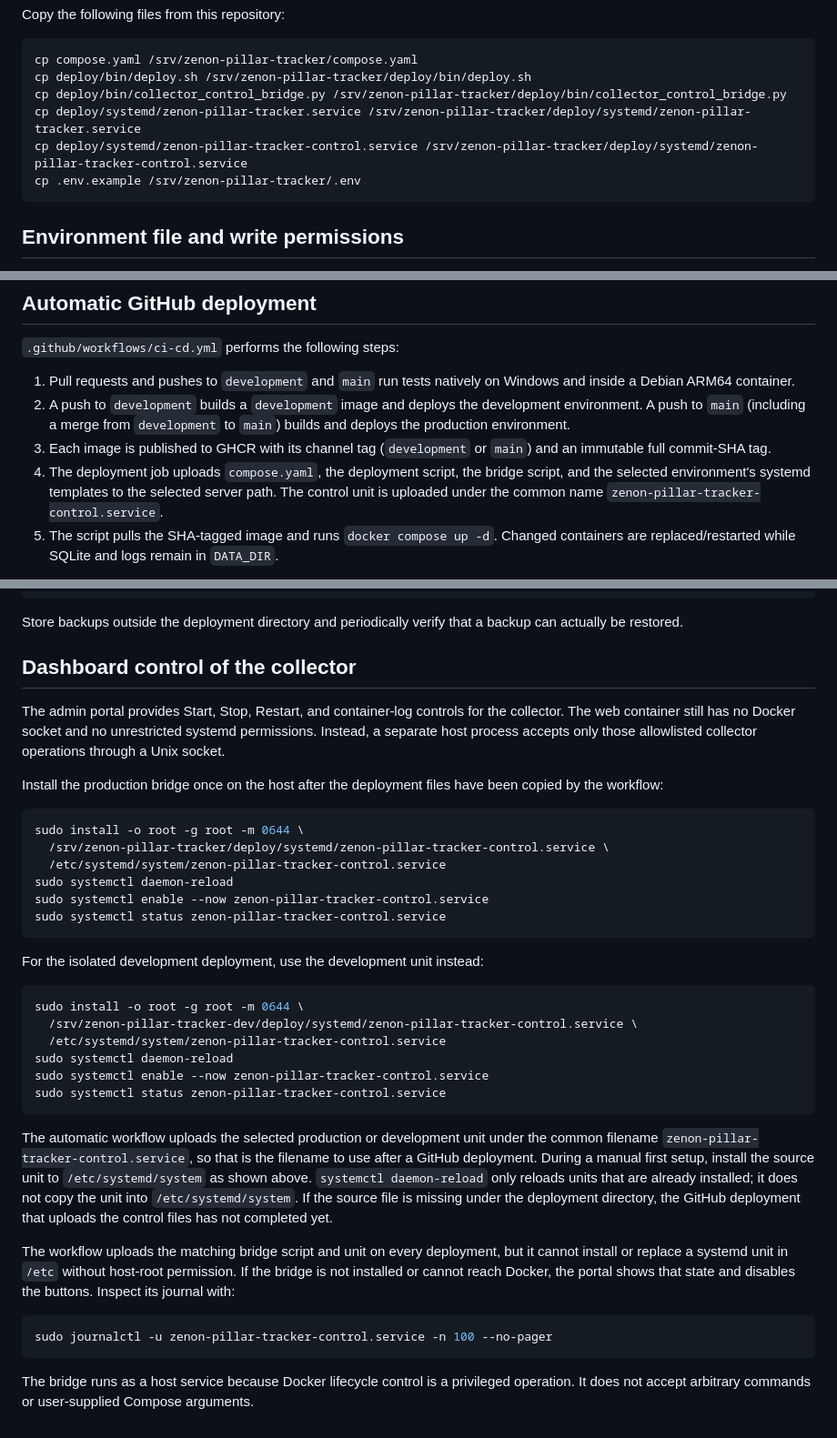
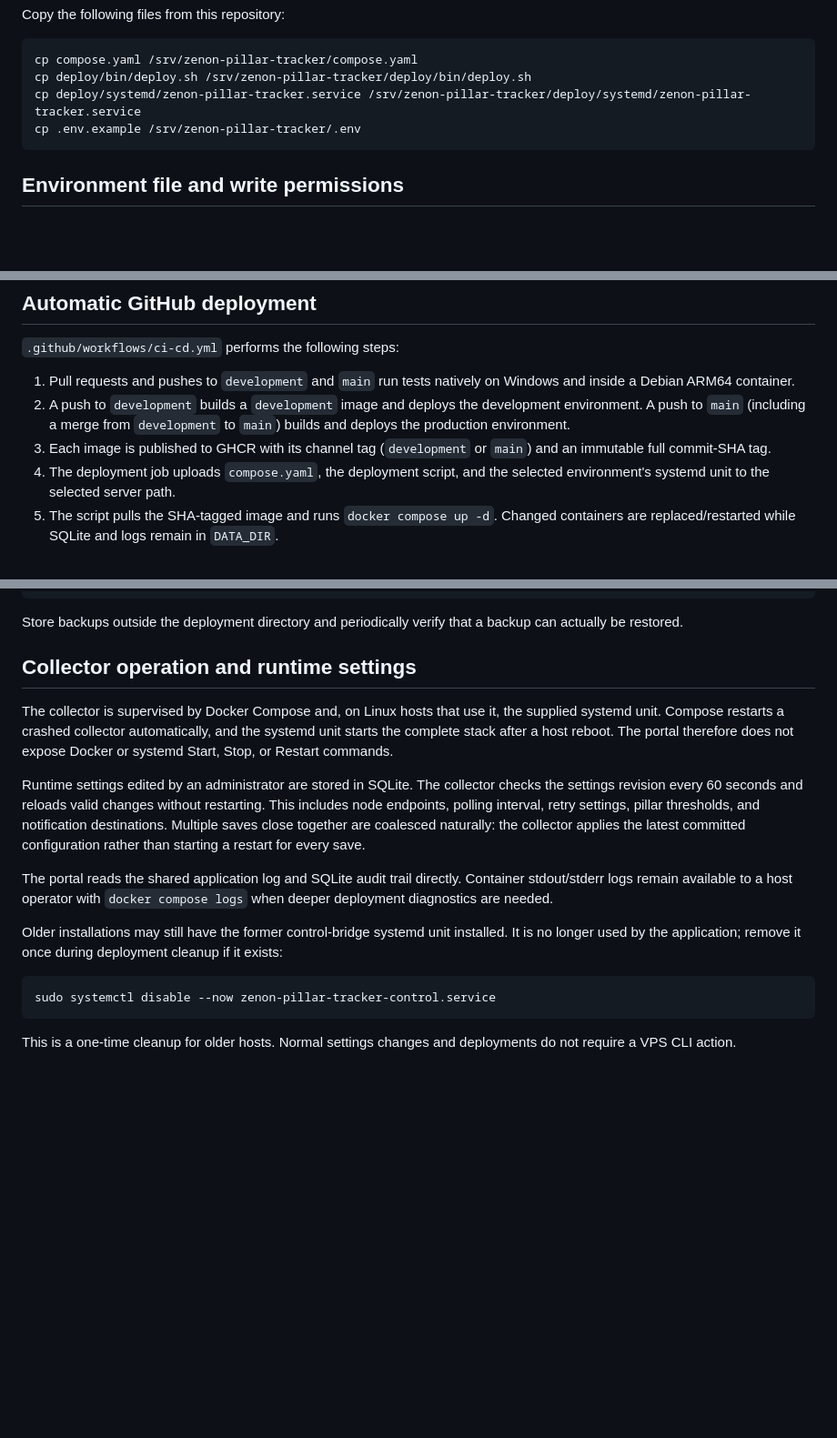
Before and after one commit to MichZNN/Zenon-Pillar-Tracker, a Markdown page: INSTALL.md, 3 parts joined by grey strips. Shown at 91% size. Drawn GitHub-style; blank space fills up the shorter version.

````diff
--- a/INSTALL.md
+++ b/INSTALL.md
@@ -77,9 +77,7 @@ Copy the following files from this repository:
 ```sh
 cp compose.yaml /srv/zenon-pillar-tracker/compose.yaml
 cp deploy/bin/deploy.sh /srv/zenon-pillar-tracker/deploy/bin/deploy.sh
-cp deploy/bin/collector_control_bridge.py /srv/zenon-pillar-tracker/deploy/bin/collector_control_bridge.py
 cp deploy/systemd/zenon-pillar-tracker.service /srv/zenon-pillar-tracker/deploy/systemd/zenon-pillar-tracker.service
-cp deploy/systemd/zenon-pillar-tracker-control.service /srv/zenon-pillar-tracker/deploy/systemd/zenon-pillar-tracker-control.service
 cp .env.example /srv/zenon-pillar-tracker/.env
 ```
 
@@ -314,10 +310,8 @@ before using `/dev`.
    `development` to `main`) builds and deploys the production environment.
 3. Each image is published to GHCR with its channel tag (`development` or
    `main`) and an immutable full commit-SHA tag.
-4. The deployment job uploads `compose.yaml`, the deployment script, the
-   bridge script, and the selected environment's systemd templates to the
-   selected server path. The control unit is uploaded under the common name
-   `zenon-pillar-tracker-control.service`.
+4. The deployment job uploads `compose.yaml`, the deployment script, and the
+   selected environment's systemd unit to the selected server path.
 5. The script pulls the SHA-tagged image and runs `docker compose up -d`.
    Changed containers are replaced/restarted while SQLite and logs remain in
    `DATA_DIR`.
@@ -419,54 +413,31 @@ docker compose start web collector
 Store backups outside the deployment directory and periodically verify that a
 backup can actually be restored.
 
-## Dashboard control of the collector
+## Collector operation and runtime settings
 
-The admin portal provides Start, Stop, Restart, and container-log controls for
-the collector. The web container still has no Docker socket and no unrestricted
-systemd permissions. Instead, a separate host process accepts only those
-allowlisted collector operations through a Unix socket.
+The collector is supervised by Docker Compose and, on Linux hosts that use it,
+the supplied systemd unit. Compose restarts a crashed collector automatically,
+and the systemd unit starts the complete stack after a host reboot. The portal
+therefore does not expose Docker or systemd Start, Stop, or Restart commands.
 
-Install the production bridge once on the host after the deployment files have
-been copied by the workflow:
+Runtime settings edited by an administrator are stored in SQLite. The collector
+checks the settings revision every 60 seconds and reloads valid changes without
+restarting. This includes node endpoints, polling interval, retry settings,
+pillar thresholds, and notification destinations. Multiple saves close
+together are coalesced naturally: the collector applies the latest committed
+configuration rather than starting a restart for every save.
+
+The portal reads the shared application log and SQLite audit trail directly.
+Container stdout/stderr logs remain available to a host operator with
+`docker compose logs` when deeper deployment diagnostics are needed.
+
+Older installations may still have the former control-bridge systemd unit
+installed. It is no longer used by the application; remove it once during
+deployment cleanup if it exists:
 
 ```sh
-sudo install -o root -g root -m 0644 \
-  /srv/zenon-pillar-tracker/deploy/systemd/zenon-pillar-tracker-control.service \
-  /etc/systemd/system/zenon-pillar-tracker-control.service
-sudo systemctl daemon-reload
-sudo systemctl enable --now zenon-pillar-tracker-control.service
-sudo systemctl status zenon-pillar-tracker-control.service
+sudo systemctl disable --now zenon-pillar-tracker-control.service
 ```
 
-For the isolated development deployment, use the development unit instead:
-
-```sh
-sudo install -o root -g root -m 0644 \
-  /srv/zenon-pillar-tracker-dev/deploy/systemd/zenon-pillar-tracker-control.service \
-  /etc/systemd/system/zenon-pillar-tracker-control.service
-sudo systemctl daemon-reload
-sudo systemctl enable --now zenon-pillar-tracker-control.service
-sudo systemctl status zenon-pillar-tracker-control.service
-```
-
-The automatic workflow uploads the selected production or development unit
-under the common filename `zenon-pillar-tracker-control.service`, so that is
-the filename to use after a GitHub deployment. During a manual first setup,
-install the source unit to `/etc/systemd/system` as shown above.
-`systemctl daemon-reload` only reloads units that are already installed; it does not copy
-the unit into `/etc/systemd/system`. If the source file is missing under the
-deployment directory, the GitHub deployment that uploads the control files has
-not completed yet.
-
-The workflow uploads the matching bridge script and unit on every deployment,
-but it cannot install or replace a systemd unit in `/etc` without host-root
-permission. If the bridge is not installed or cannot reach Docker, the portal
-shows that state and disables the buttons. Inspect its journal with:
-
-```sh
-sudo journalctl -u zenon-pillar-tracker-control.service -n 100 --no-pager
-```
-
-The bridge runs as a host service because Docker lifecycle control is a
-privileged operation. It does not accept arbitrary commands or user-supplied
-Compose arguments.
+This is a one-time cleanup for older hosts. Normal settings changes and
+deployments do not require a VPS CLI action.
````
Also changed, not shown: other parts of INSTALL.md (+0 -2 lines), README.md (+17 -12 lines), SETUP.md (+9 -7 lines).
